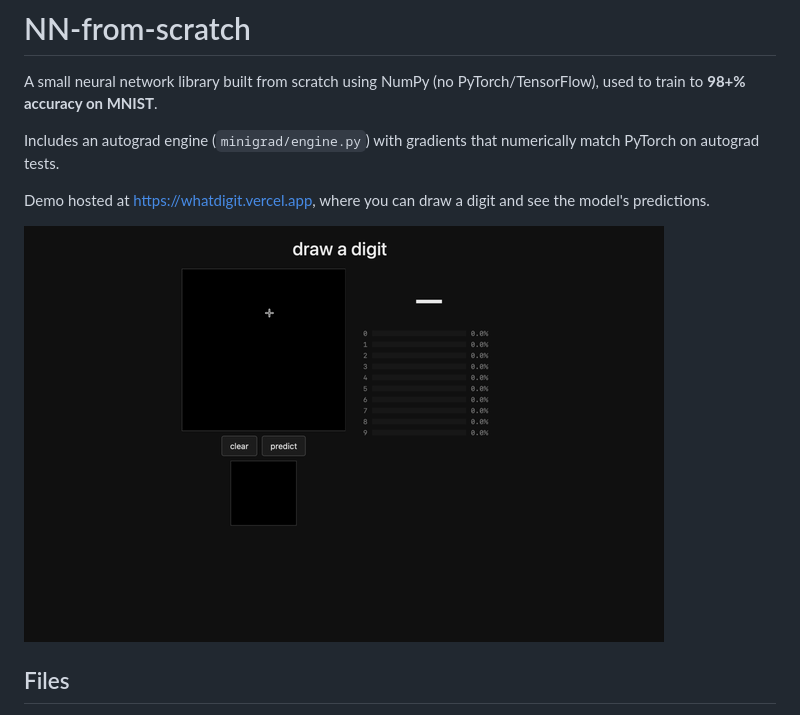
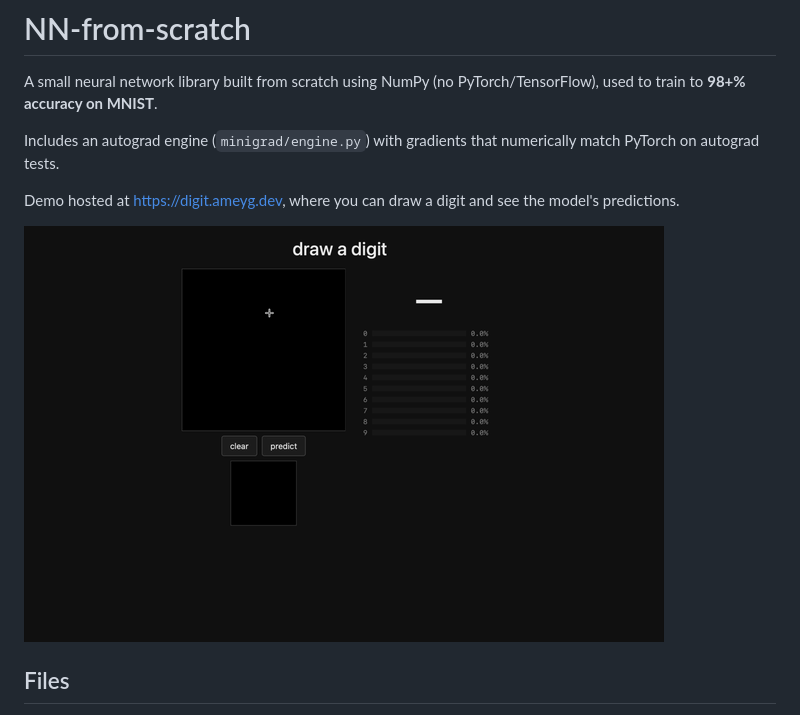
Before and after one commit to ameygupta007/NN-from-scratch, a Markdown page: README.md, the part around one of its changes. Drawn GitHub-style.

Commit message:
update domain to digit.ameyg.dev

```diff
--- a/README.md
+++ b/README.md
@@ -4,6 +4,6 @@ A small neural network library built from scratch using NumPy (no PyTorch/Tensor
 
 Includes an autograd engine (`minigrad/engine.py`) with gradients that numerically match PyTorch on autograd tests.
 
-Demo hosted at https://whatdigit.vercel.app, where you can draw a digit and see the model's predictions.
+Demo hosted at https://digit.ameyg.dev, where you can draw a digit and see the model's predictions.
 
 
```
Also changed, not shown: other parts of README.md (+1 -1 lines).
